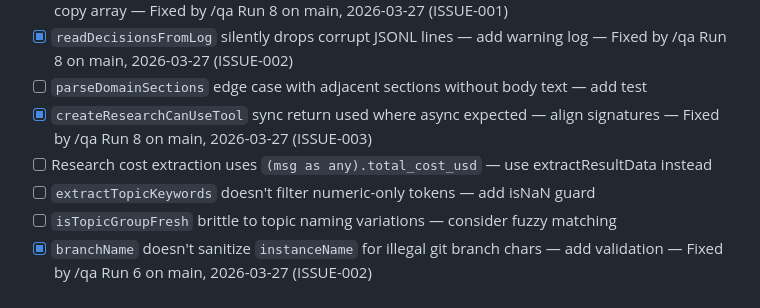
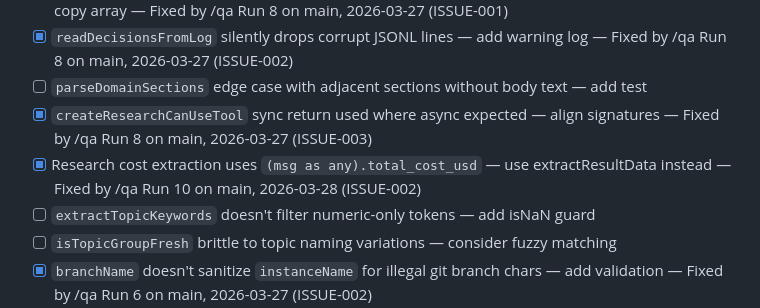
Before and after one commit to 0raclide/GaryClaw, a Markdown page: TODOS.md, the part around the change. GitHub-like rendering.

Commit message:
docs: mark research cost extraction TODO as fixed by /qa Run 10

```diff
--- a/TODOS.md
+++ b/TODOS.md
@@ -207,7 +207,7 @@ Fixed by /qa ISSUE-002/003: added `costUsd` to `ResearchResult`, extract `total_
 - [x] `readDecisionsFromLog` silently drops corrupt JSONL lines — add warning log — Fixed by /qa Run 8 on main, 2026-03-27 (ISSUE-002)
 - [ ] `parseDomainSections` edge case with adjacent sections without body text — add test
 - [x] `createResearchCanUseTool` sync return used where async expected — align signatures — Fixed by /qa Run 8 on main, 2026-03-27 (ISSUE-003)
-- [ ] Research cost extraction uses `(msg as any).total_cost_usd` — use extractResultData instead
+- [x] Research cost extraction uses `(msg as any).total_cost_usd` — use extractResultData instead — Fixed by /qa Run 10 on main, 2026-03-28 (ISSUE-002)
 - [ ] `extractTopicKeywords` doesn't filter numeric-only tokens — add isNaN guard
 - [ ] `isTopicGroupFresh` brittle to topic naming variations — consider fuzzy matching
 - [x] `branchName` doesn't sanitize `instanceName` for illegal git branch chars — add validation — Fixed by /qa Run 6 on main, 2026-03-27 (ISSUE-002)
```
